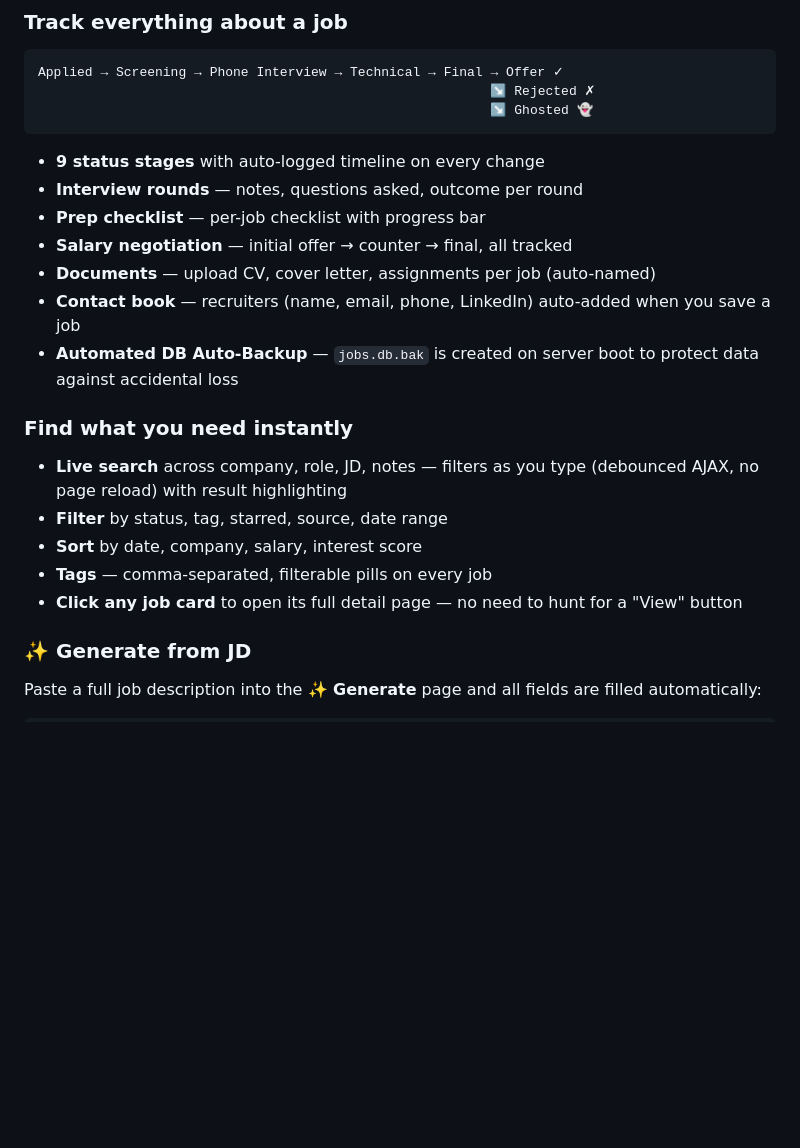
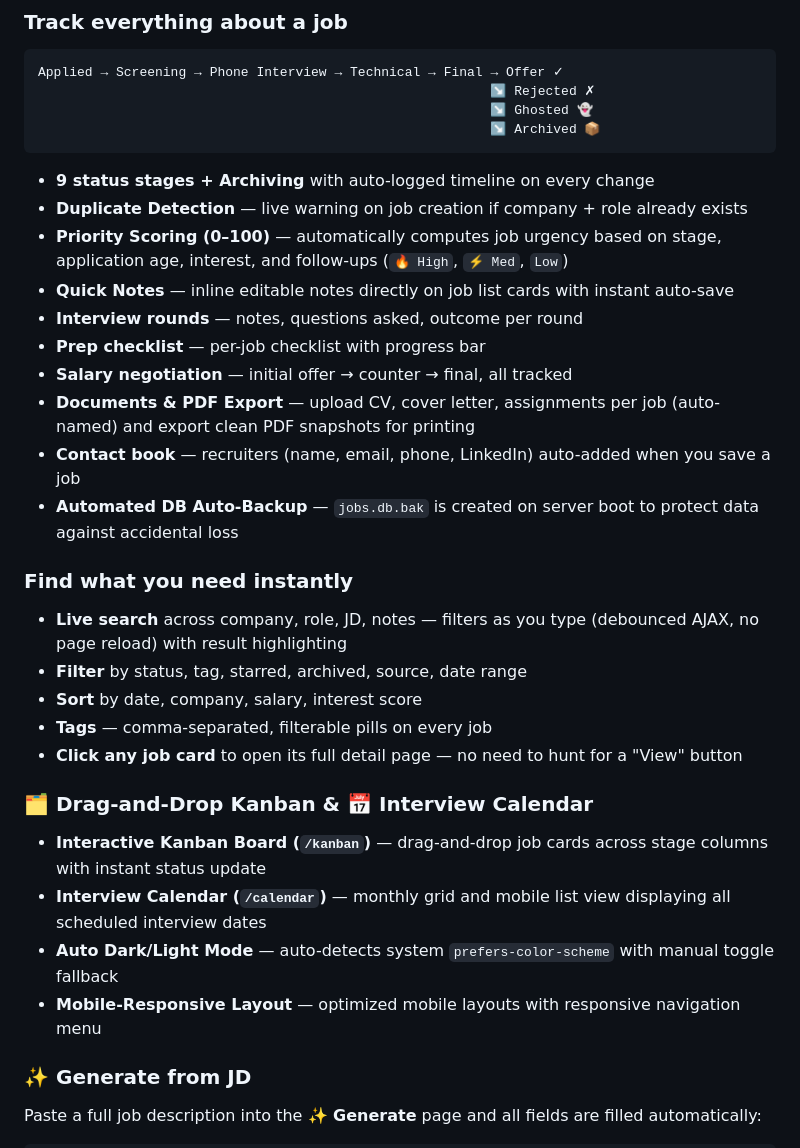
Before and after one commit to sananakther6642/JobApplicatonTracker, a Markdown page: README.md, the part around one of its changes. Rendered like a GitHub page; blank space fills up the shorter version.

Commit message:
docs: update README with all new features (kanban, calendar, priority, duplicate check, velocity stats)

````diff
--- a/README.md
+++ b/README.md
@@ -73,23 +73,34 @@ start http://localhost:5050
 Applied → Screening → Phone Interview → Technical → Final → Offer ✓
                                                           ↘ Rejected ✗
                                                           ↘ Ghosted 👻
+                                                          ↘ Archived 📦
 ```
 
-- **9 status stages** with auto-logged timeline on every change
+- **9 status stages + Archiving** with auto-logged timeline on every change
+- **Duplicate Detection** — live warning on job creation if company + role already exists
+- **Priority Scoring (0–100)** — automatically computes job urgency based on stage, application age, interest, and follow-ups (`🔥 High`, `⚡ Med`, `Low`)
+- **Quick Notes** — inline editable notes directly on job list cards with instant auto-save
 - **Interview rounds** — notes, questions asked, outcome per round
 - **Prep checklist** — per-job checklist with progress bar
 - **Salary negotiation** — initial offer → counter → final, all tracked
-- **Documents** — upload CV, cover letter, assignments per job (auto-named)
+- **Documents & PDF Export** — upload CV, cover letter, assignments per job (auto-named) and export clean PDF snapshots for printing
 - **Contact book** — recruiters (name, email, phone, LinkedIn) auto-added when you save a job
 - **Automated DB Auto-Backup** — `jobs.db.bak` is created on server boot to protect data against accidental loss
 
 ### Find what you need instantly
 
 - **Live search** across company, role, JD, notes — filters as you type (debounced AJAX, no page reload) with result highlighting
-- **Filter** by status, tag, starred, source, date range
+- **Filter** by status, tag, starred, archived, source, date range
 - **Sort** by date, company, salary, interest score
 - **Tags** — comma-separated, filterable pills on every job
 - **Click any job card** to open its full detail page — no need to hunt for a "View" button
+
+### 🗂️ Drag-and-Drop Kanban & 📅 Interview Calendar
+
+- **Interactive Kanban Board (`/kanban`)** — drag-and-drop job cards across stage columns with instant status update
+- **Interview Calendar (`/calendar`)** — monthly grid and mobile list view displaying all scheduled interview dates
+- **Auto Dark/Light Mode** — auto-detects system `prefers-color-scheme` with manual toggle fallback
+- **Mobile-Responsive Layout** — optimized mobile layouts with responsive navigation menu
 
 ### ✨ Generate from JD
 
````
Also changed, not shown: other parts of README.md (+5 -3 lines).
